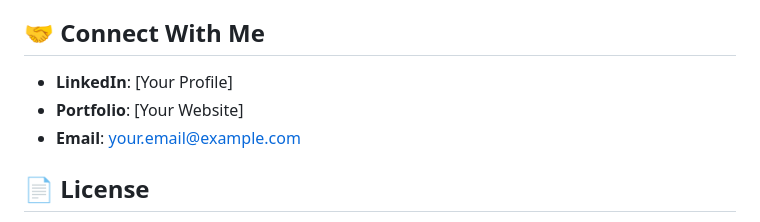
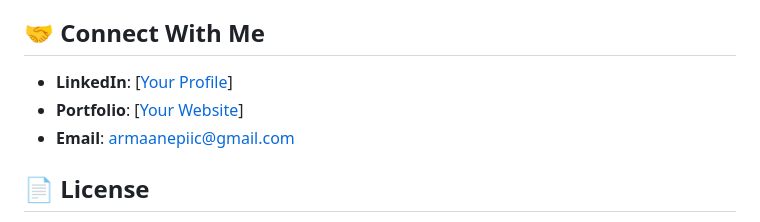
Before and after one commit to armaanepiic/NodeJS, a Markdown page: README.md, the part around one of its changes. GitHub-like rendering.

```diff
--- a/README.md
+++ b/README.md
@@ -104,9 +104,9 @@ node example.js
 
 ## 🤝 Connect With Me
 
-- **LinkedIn**: [Your Profile]
-- **Portfolio**: [Your Website]
-- **Email**: your.email@example.com
+- **LinkedIn**: [[Your Profile](https://www.linkedin.com/in/armaanepiic/)]
+- **Portfolio**: [[Your Website](https://armaanepiic.github.io/Portfolio/)]
+- **Email**: armaanepiic@gmail.com
 
 ## 📄 License
 
```
Also changed, not shown: other parts of README.md (+1 -1 lines).
